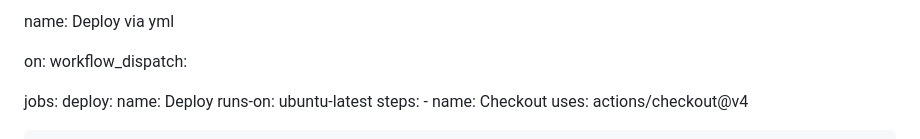
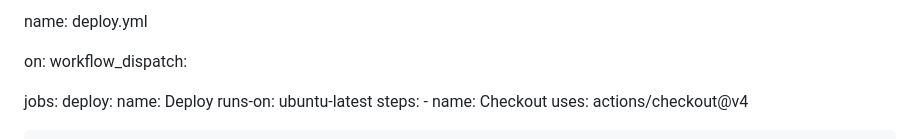
Before and after one commit to mtmtoledo04b-source/tellinfo-site, a Markdown page: README.md, the part around the change. Drawn GitHub-style.

Commit message:
Rename deployment configuration to deploy.yml

```diff
--- a/README.md
+++ b/README.md
@@ -1,4 +1,4 @@
-name: Deploy via yml
+name: deploy.yml
 
 on:
   workflow_dispatch:
```
